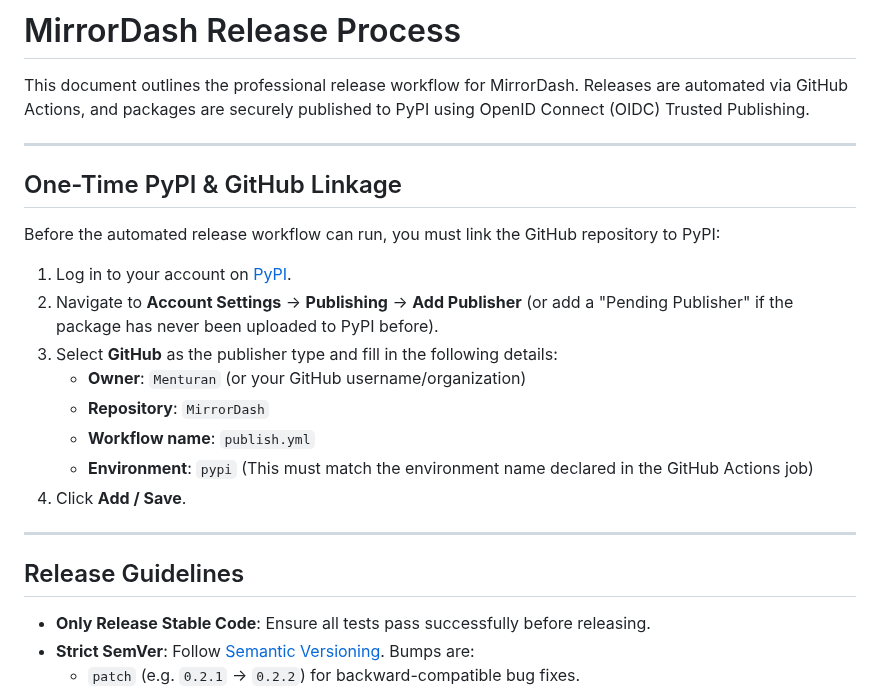
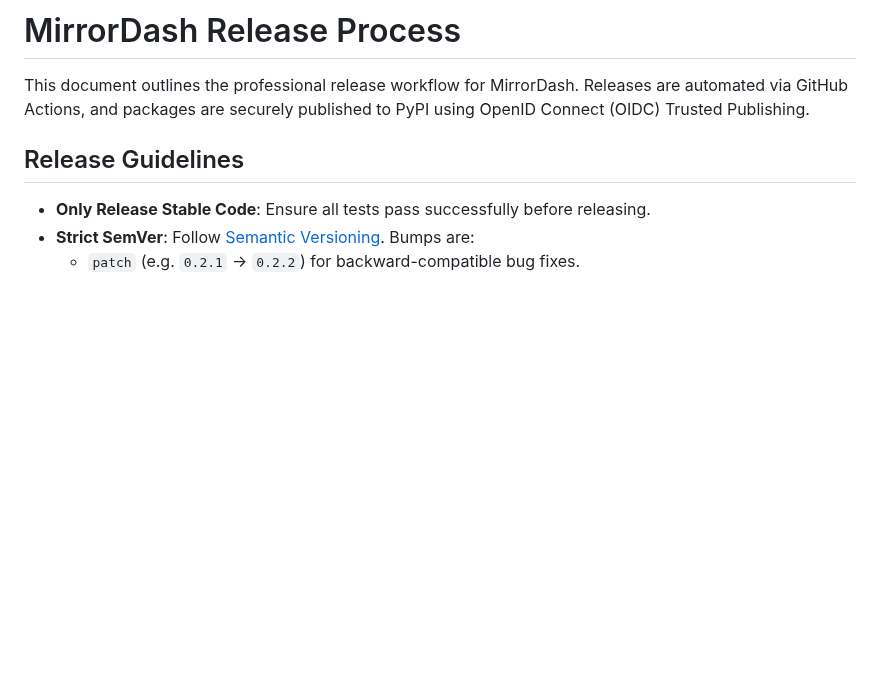
Before and after one commit to Menturan/MirrorDash, a Markdown page: RELEASING.md, the part around the change. Rendered like a GitHub page; blank space fills up the shorter version.

Commit message:
docs: remove one-time linkage instructions from RELEASING.md

```diff
--- a/RELEASING.md
+++ b/RELEASING.md
@@ -1,23 +1,6 @@
 # MirrorDash Release Process
 
 This document outlines the professional release workflow for MirrorDash. Releases are automated via GitHub Actions, and packages are securely published to PyPI using OpenID Connect (OIDC) Trusted Publishing.
-
----
-
-## One-Time PyPI & GitHub Linkage
-
-Before the automated release workflow can run, you must link the GitHub repository to PyPI:
-
-1. Log in to your account on [PyPI](https://pypi.org/).
-2. Navigate to **Account Settings** -> **Publishing** -> **Add Publisher** (or add a "Pending Publisher" if the package has never been uploaded to PyPI before).
-3. Select **GitHub** as the publisher type and fill in the following details:
-   * **Owner**: `Menturan` (or your GitHub username/organization)
-   * **Repository**: `MirrorDash`
-   * **Workflow name**: `publish.yml`
-   * **Environment**: `pypi` (This must match the environment name declared in the GitHub Actions job)
-4. Click **Add / Save**.
-
----
 
 ## Release Guidelines
 
```
